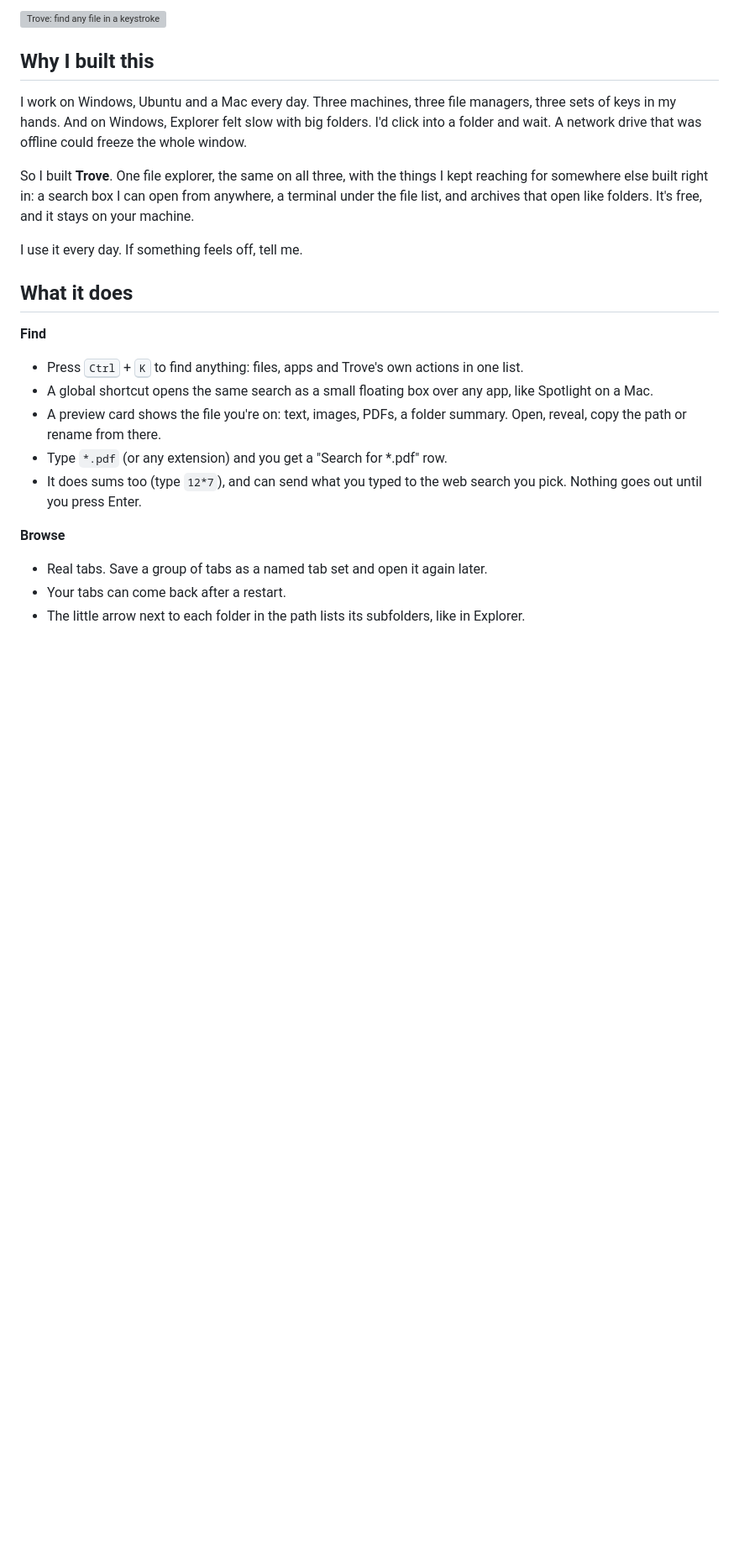
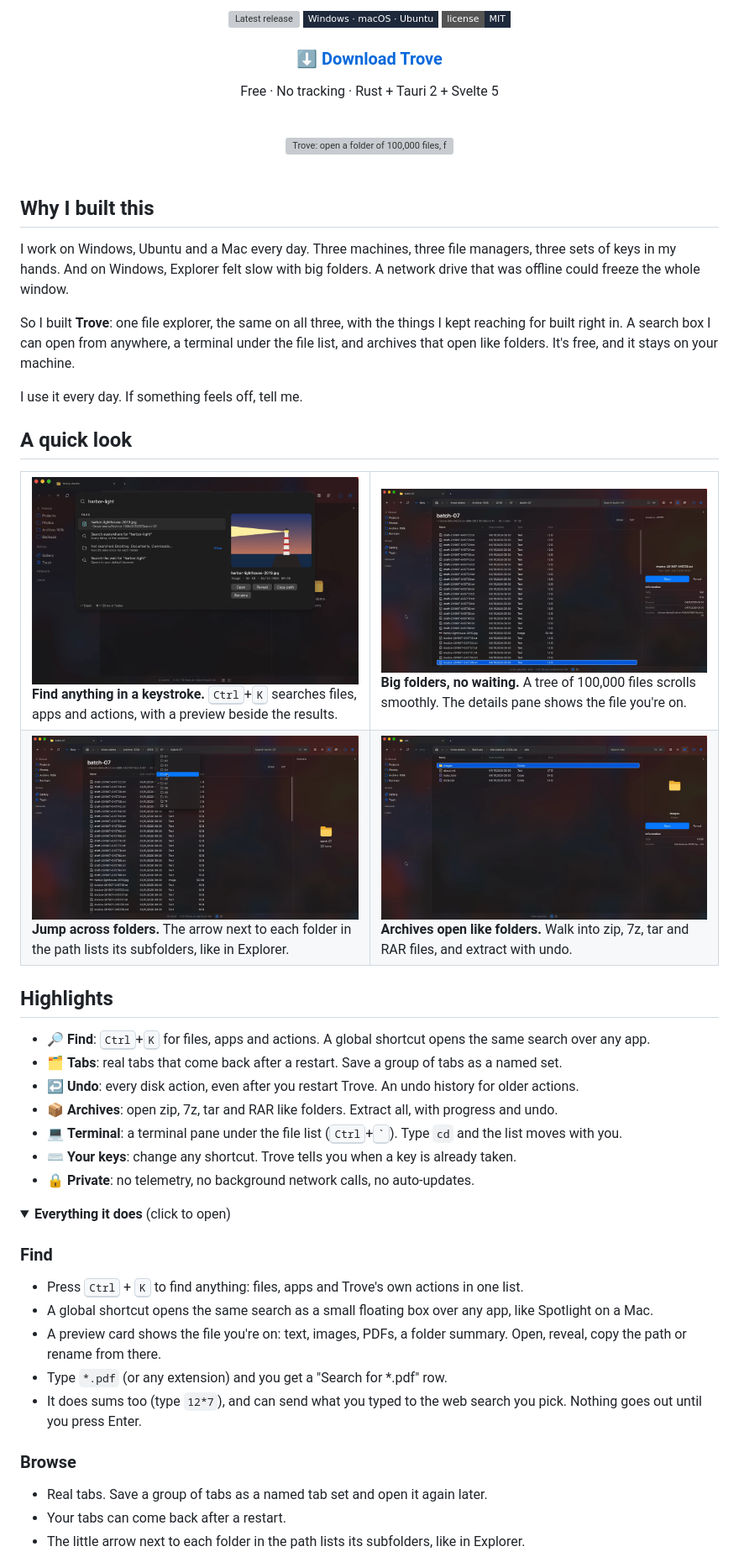
Before and after one commit to joyahmed/trove, a Markdown page: README.md, the part around one of its changes. Shown at 84% size. Rendered like a GitHub page; pictures changed too: docs/media/screens/big-folder.png (added), docs/media/screens/inside-zip.png (added), docs/media/screens/path-dropdown.png (added); folded sections open; badges without logos; blank space fills up the shorter version; grey boxes are pictures that could not be loaded.

```diff
--- a/README.md
+++ b/README.md
@@ -4,21 +9,65 @@ A fast file explorer that feels the same on Windows, Mac and Ubuntu. Find any fi
 
-![Trove: find any file in a keystroke](docs/media/trove-demo.gif)
+[![Latest release](https://img.shields.io/github/v/release/joyahmed/trove?style=flat-square&label=release&color=3b82f6)](https://github.com/joyahmed/trove/releases/latest) [![Platforms](https://img.shields.io/badge/Windows%20%C2%B7%20macOS%20%C2%B7%20Ubuntu-1e293b?style=flat-square)](#install) [![License: MIT](https://img.shields.io/badge/license-MIT-1e293b?style=flat-square)](LICENSE)
+
+### [⬇ Download Trove](https://github.com/joyahmed/trove/releases/latest)
+
+Free · No tracking · Rust + Tauri 2 + Svelte 5
+
+<br>
+
+<img src="docs/media/trove-demo.gif" alt="Trove: open a folder of 100,000 files, find a photo with Ctrl K, preview it" width="900">
+
+</div>
+
+<br>
 
 ## Why I built this
 
-I work on Windows, Ubuntu and a Mac every day. Three machines, three file managers, three sets of
-keys in my hands. And on Windows, Explorer felt slow with big folders. I'd click into a folder and
-wait. A network drive that was offline could freeze the whole window.
+I work on Windows, Ubuntu and a Mac every day. Three machines, three file managers, three sets of keys in my hands. And on Windows, Explorer felt slow with big folders. A network drive that was offline could freeze the whole window.
 
-So I built **Trove**. One file explorer, the same on all three, with the things I kept reaching for
-somewhere else built right in: a search box I can open from anywhere, a terminal under the file
-list, and archives that open like folders. It's free, and it stays on your machine.
+So I built **Trove**: one file explorer, the same on all three, with the things I kept reaching for built right in. A search box I can open from anywhere, a terminal under the file list, and archives that open like folders. It's free, and it stays on your machine.
 
 I use it every day. If something feels off, tell me.
 
-## What it does
+## A quick look
 
-**Find**
+<table>
+  <tr>
+    <td width="50%" valign="top">
+      <img src="docs/media/screens/search-preview.png" alt="Ctrl K search with a preview card"><br>
+      <b>Find anything in a keystroke.</b> <kbd>Ctrl</kbd>+<kbd>K</kbd> searches files, apps and actions, with a preview beside the results.
+    </td>
+    <td width="50%" valign="top">
+      <img src="docs/media/screens/big-folder.png" alt="A folder in a 100,000-file archive, with the details pane open"><br>
+      <b>Big folders, no waiting.</b> A tree of 100,000 files scrolls smoothly. The details pane shows the file you're on.
+    </td>
+  </tr>
+  <tr>
+    <td width="50%" valign="top">
+      <img src="docs/media/screens/path-dropdown.png" alt="The arrow in the path bar lists sibling folders"><br>
+      <b>Jump across folders.</b> The arrow next to each folder in the path lists its subfolders, like in Explorer.
+    </td>
+    <td width="50%" valign="top">
+      <img src="docs/media/screens/inside-zip.png" alt="Browsing inside a zip file like a normal folder"><br>
+      <b>Archives open like folders.</b> Walk into zip, 7z, tar and RAR files, and extract with undo.
+    </td>
+  </tr>
+</table>
+
+## Highlights
+
+- 🔎 **Find**: <kbd>Ctrl</kbd>+<kbd>K</kbd> for files, apps and actions. A global shortcut opens the same search over any app.
+- 🗂 **Tabs**: real tabs that come back after a restart. Save a group of tabs as a named set.
+- ↩️ **Undo**: every disk action, even after you restart Trove. An undo history for older actions.
+- 📦 **Archives**: open zip, 7z, tar and RAR like folders. Extract all, with progress and undo.
+- 💻 **Terminal**: a terminal pane under the file list (<kbd>Ctrl</kbd>+<kbd>&#96;</kbd>). Type `cd` and the list moves with you.
+- ⌨️ **Your keys**: change any shortcut. Trove tells you when a key is already taken.
+- 🔒 **Private**: no telemetry, no background network calls, no auto-updates.
+
+<details>
+<summary><b>Everything it does</b> (click to open)</summary>
+
+### Find
 
 - Press <kbd>Ctrl</kbd> + <kbd>K</kbd> to find anything: files, apps and Trove's own actions in one list.
 - A global shortcut opens the same search as a small floating box over any app, like Spotlight on a Mac.
@@ -26,7 +75,7 @@ I use it every day. If something feels off, tell me.
 - Type `*.pdf` (or any extension) and you get a "Search for *.pdf" row.
 - It does sums too (type `12*7`), and can send what you typed to the web search you pick. Nothing goes out until you press Enter.
 
-**Browse**
+### Browse
 
 - Real tabs. Save a group of tabs as a named tab set and open it again later.
 - Your tabs can come back after a restart.
```
Also changed, not shown: other parts of README.md (+44 -52 lines).
